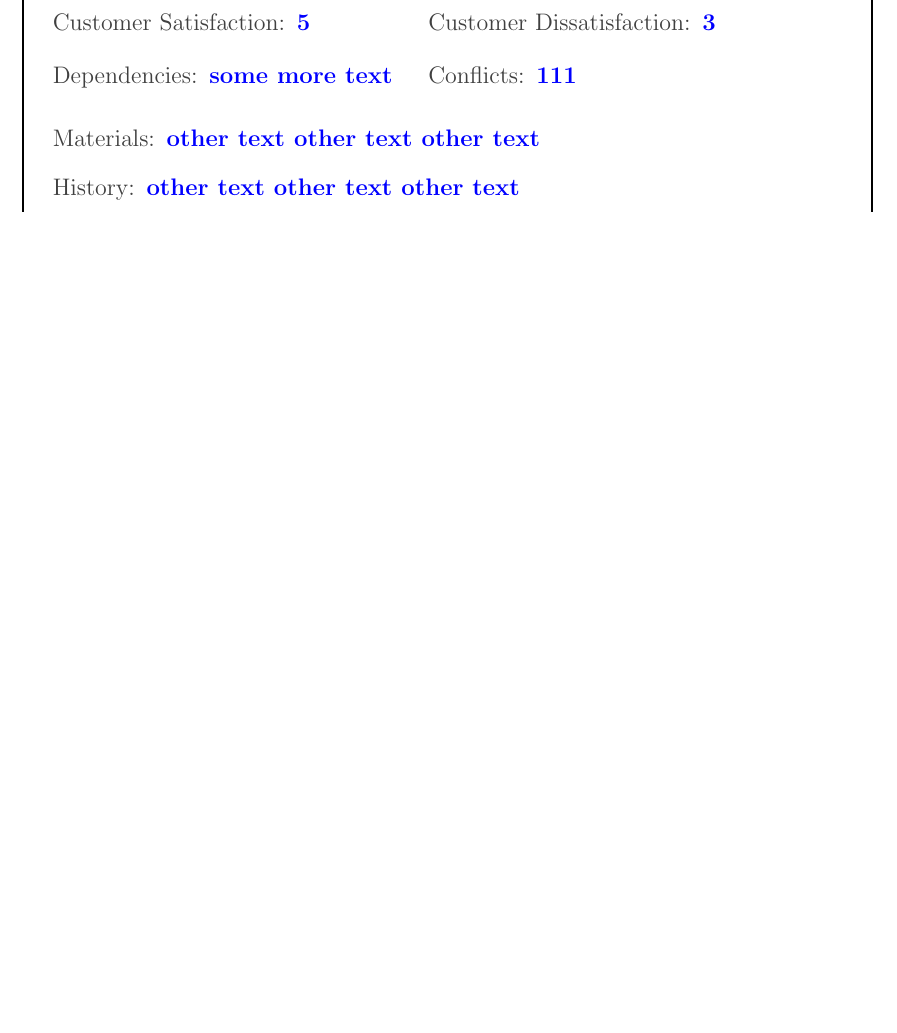
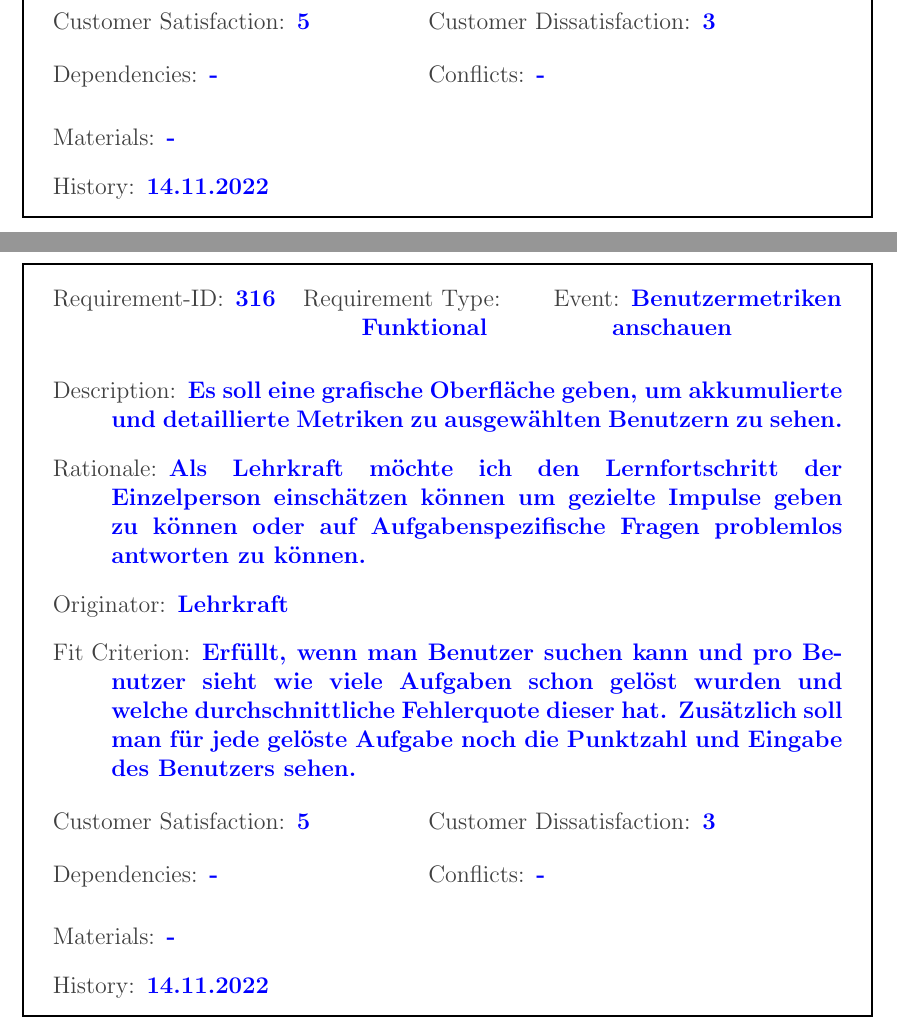
Before and after one commit to thriemer/SoftwaretechnikG2, a LaTeX book (Meilenstein1/STP_Abschlussbericht/Template.tex, which reads Meilenstein1/STP_Abschlussbericht/src/admin_volere.tex): part of page 13 of 14 before the commit and two parts of pages 14 and 15 of 17 after it, the two joined at a grey line, cut so that both start at the same text, the shorter picture padded with empty space. The pictures show the PDF file Meilenstein1/STP_Abschlussbericht/Template.pdf that the author committed with the source.

Commit message:
erster entwurf Administrationsanforderungen

```diff
--- a/Meilenstein1/STP_Abschlussbericht/src/admin_volere.tex
+++ b/Meilenstein1/STP_Abschlussbericht/src/admin_volere.tex
@@ -6,15 +6,58 @@
     {\reqtype Funktional}
-    {\reqevent -}
-  \reqdesc description text description text description text
-  \reqrat some more text some more text some more text
-  \reqorig other text other text other text
-  \reqfit longer text that needs more than one line longer text that needs more than one line
+    {\reqevent Manipulieren von Aufgaben}
+  \reqdesc Es soll eine grafische Oberfläche zur Manipulation von Aufgaben geben.
+  \reqrat Als Lehrkraft möchte ich alle sieben Aufgabentypen anlegen, bearbeiten, speichern und löschen können.
+  \reqorig Lehrkraft
+  \reqfit Erfüllt, wenn man für jeden Aufgabentyp alle oben genannten Operationen ausführen kann.
   \twoinline
     {\reqsatis 5}
     {\reqdissat 3}
   \twoinline
-  {\reqdep some more text}
-  {\reqconf 111}
-  \reqmater other text other text other text
-  \reqhist other text other text other text
+  {\reqdep -}
+  {\reqconf -}
+  \reqmater -
+  \reqhist 14.11.2022
 \end{myreq}
+
+\begin{myreq}
+  \threeinline
+    {\reqno 315}
+    {\reqtype Funktional}
+    {\reqevent Aufgabenmetriken anschauen}
+  \reqdesc Es soll eine grafische Oberfläche geben, um akkumulierte Metriken zu bestimmten Aufgaben zu sehen.
+  \reqrat Als Lehrkraft möchte ich den Lernfortschritt der Gruppe einschätzen können und gegebenenfalls auf einzelne Aufgaben eingehen können.
+  \reqorig Lehrkraft
+  \reqfit Erfüllt, wenn man pro Aufgabe sieht, wie oft diese gelöst wurde und was die durchschnittliche Fehleranzahl ist.
+  \twoinline
+    {\reqsatis 5}
+    {\reqdissat 3}
+  \twoinline
+  {\reqdep -}
+  {\reqconf -}
+  \reqmater -
+  \reqhist 14.11.2022
+\end{myreq}
+
+\begin{myreq}
+  \threeinline
+    {\reqno 316}
+    {\reqtype Funktional}
+    {\reqevent Benutzermetriken anschauen}
+  \reqdesc Es soll eine grafische Oberfläche geben, um akkumulierte und detaillierte Metriken zu ausgewählten Benutzern zu sehen.
+  \reqrat Als Lehrkraft möchte ich den Lernfortschritt der Einzelperson einschätzen können um gezielte Impulse geben zu können oder auf Aufgabenspezifische Fragen problemlos antworten zu können.
+  \reqorig Lehrkraft
+  \reqfit Erfüllt, wenn man Benutzer suchen kann und pro Benutzer sieht wie viele Aufgaben schon gelöst wurden und welche durchschnittliche Fehlerquote dieser hat. Zusätzlich soll man für jede gelöste Aufgabe noch die Punktzahl und Eingabe des Benutzers sehen.
+  \twoinline
+    {\reqsatis 5}
+    {\reqdissat 3}
+  \twoinline
+  {\reqdep -}
+  {\reqconf -}
+  \reqmater -
+  \reqhist 14.11.2022
+\end{myreq}
+
+\begin{myreq}
+  \twoinline
+    {\reqno 317}
+    {\reqtype Nicht Funktional}
@@ -20,0 +67,11 @@
+  \reqorig Lehrkraft
+  \reqfit Ein Test mit mehreren Personen wurde durchgeführt. Dabei wurden alle täglichen Use-Cases abgedeckt und validiert, dass bei der Navigation und Benutzung keine größeren Probleme aufgetreten sind.
+  \twoinline
+    {\reqsatis 3}
+    {\reqdissat 3}
+  \twoinline
+  {\reqdep -}
+  {\reqconf -}
+  \reqmater -
+  \reqhist 14.11.2022
+\end{myreq}
```
Also changed, not shown: Meilenstein1/STP_Abschlussbericht/Template.pdf, Meilenstein1/STP_Abschlussbericht/src/admin_volere.tex (7 more changed lines), 5 other files.
